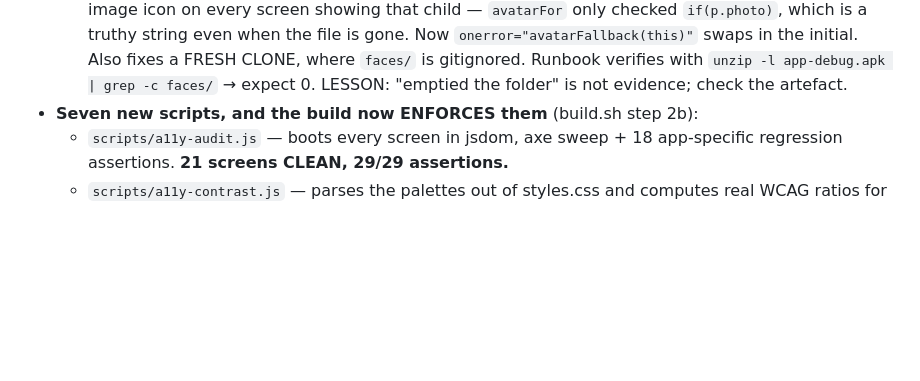
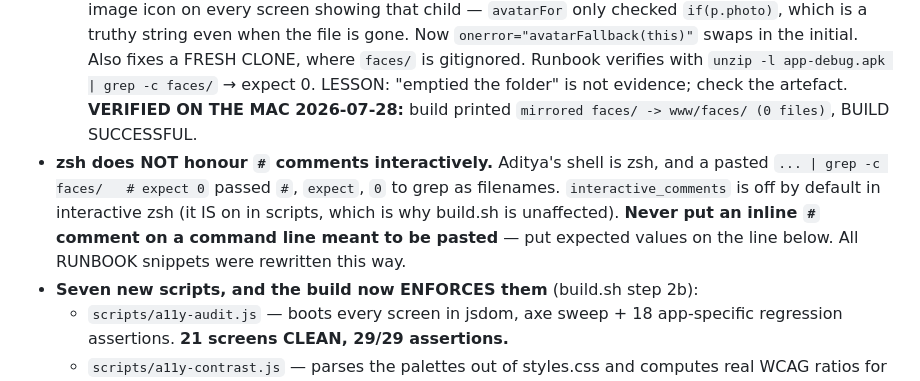
Before and after one commit to Adistor777/om-cane-training, a Markdown page: MEMORY.md, the part around the change. Rendered like a GitHub page; blank space fills up the shorter version.

```diff
--- a/MEMORY.md
+++ b/MEMORY.md
@@ -148,6 +148,14 @@ Designed-for-Families still should not trigger.
      the initial. Also fixes a FRESH CLONE, where `faces/` is gitignored.
   Runbook verifies with `unzip -l app-debug.apk | grep -c faces/` → expect 0.
   LESSON: "emptied the folder" is not evidence; check the artefact.
+  **VERIFIED ON THE MAC 2026-07-28:** build printed
+  `mirrored faces/ -> www/faces/ (0 files)`, BUILD SUCCESSFUL.
+- **zsh does NOT honour `#` comments interactively.** Aditya's shell is zsh, and
+  a pasted `... | grep -c faces/   # expect 0` passed `#`, `expect`, `0` to grep
+  as filenames. `interactive_comments` is off by default in interactive zsh
+  (it IS on in scripts, which is why build.sh is unaffected). **Never put an
+  inline `#` comment on a command line meant to be pasted** — put expected
+  values on the line below. All RUNBOOK snippets were rewritten this way.
 - **Seven new scripts, and the build now ENFORCES them** (build.sh step 2b):
   - `scripts/a11y-audit.js` — boots every screen in jsdom, axe sweep + 18
     app-specific regression assertions. **21 screens CLEAN, 29/29 assertions.**
```
Also changed, not shown: docs/RUNBOOK.md (+35 -12 lines).
